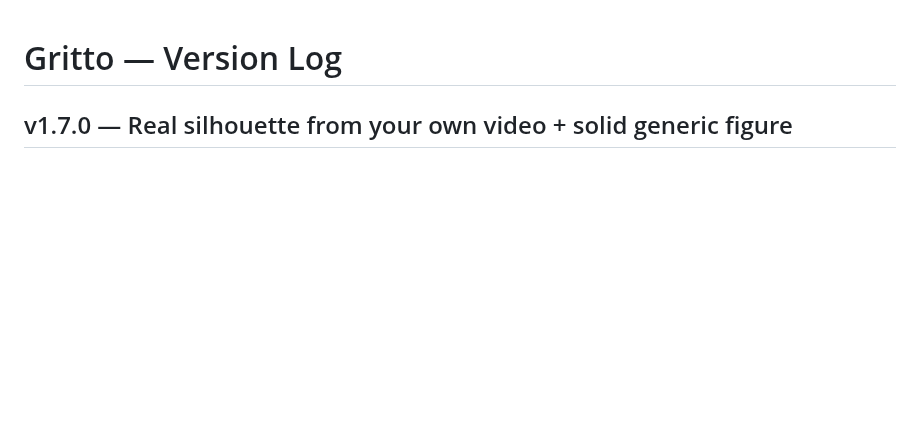
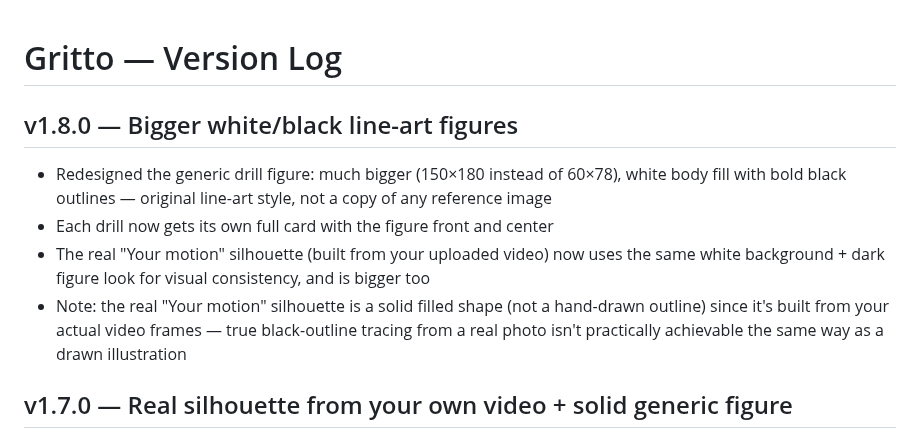
Before and after one commit to Oreoman2014/Gritto, a Markdown page: CHANGELOG.md, the part around the change. Drawn GitHub-style; blank space fills up the shorter version.

Commit message:
v1.8.0 — Bigger white/black line-art figures

```diff
--- a/CHANGELOG.md
+++ b/CHANGELOG.md
@@ -1,4 +1,10 @@
 # Gritto — Version Log
+
+## v1.8.0 — Bigger white/black line-art figures
+- Redesigned the generic drill figure: much bigger (150×180 instead of 60×78), white body fill with bold black outlines — original line-art style, not a copy of any reference image
+- Each drill now gets its own full card with the figure front and center
+- The real "Your motion" silhouette (built from your uploaded video) now uses the same white background + dark figure look for visual consistency, and is bigger too
+- Note: the real "Your motion" silhouette is a solid filled shape (not a hand-drawn outline) since it's built from your actual video frames — true black-outline tracing from a real photo isn't practically achievable the same way as a drawn illustration
 
 ## v1.7.0 — Real silhouette from your own video + solid generic figure
 - Superseded v1.6.0's Lottie plan — dropped it entirely, no external files to source
```
